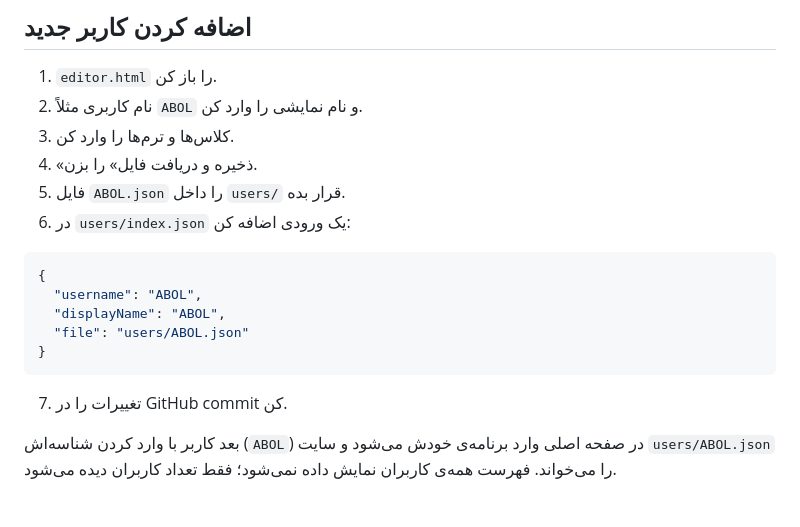
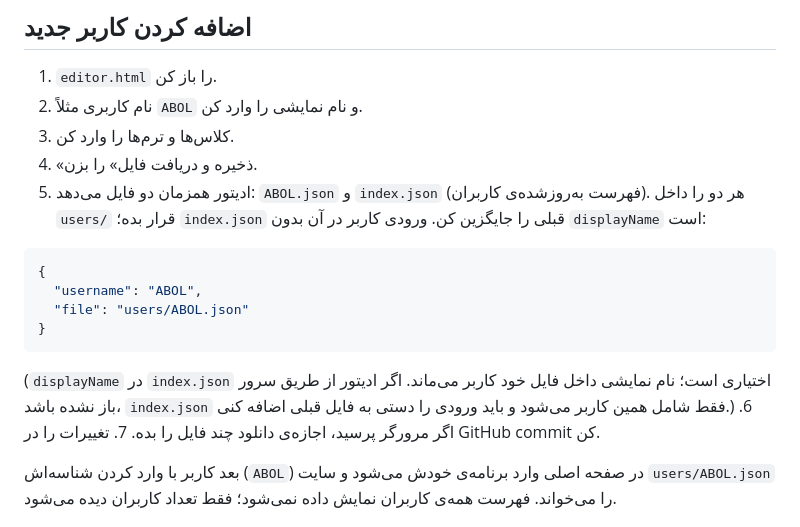
Before and after one commit to AbolfazlYazdi/UNIBAR, a Markdown page: README.md, the part around the change. Rendered like a GitHub page.

````diff
--- a/README.md
+++ b/README.md
@@ -43,17 +43,17 @@ python -m http.server 8000
 2. نام کاربری مثلاً `ABOL` و نام نمایشی را وارد کن.
 3. کلاس‌ها و ترم‌ها را وارد کن.
 4. «ذخیره و دریافت فایل» را بزن.
-5. فایل `ABOL.json` را داخل `users/` قرار بده.
-6. در `users/index.json` یک ورودی اضافه کن:
+5. ادیتور همزمان دو فایل می‌دهد: `ABOL.json` و `index.json` (فهرست به‌روزشده‌ی کاربران). هر دو را داخل `users/` قرار بده؛ `index.json` قبلی را جایگزین کن. ورودی کاربر در آن بدون `displayName` است:
 
 ```json
 {
   "username": "ABOL",
-  "displayName": "ABOL",
   "file": "users/ABOL.json"
 }
 ```
 
+(`displayName` در `index.json` اختیاری است؛ نام نمایشی داخل فایل خود کاربر می‌ماند. اگر ادیتور از طریق سرور باز نشده باشد، `index.json` فقط شامل همین کاربر می‌شود و باید ورودی را دستی به فایل قبلی اضافه کنی.)
+6. اگر مرورگر پرسید، اجازه‌ی دانلود چند فایل را بده.
 7. تغییرات را در GitHub commit کن.
 
 بعد کاربر با وارد کردن شناسه‌اش (`ABOL`) در صفحه اصلی وارد برنامه‌ی خودش می‌شود و سایت `users/ABOL.json` را می‌خواند. فهرست همه‌ی کاربران نمایش داده نمی‌شود؛ فقط تعداد کاربران دیده می‌شود.
````
